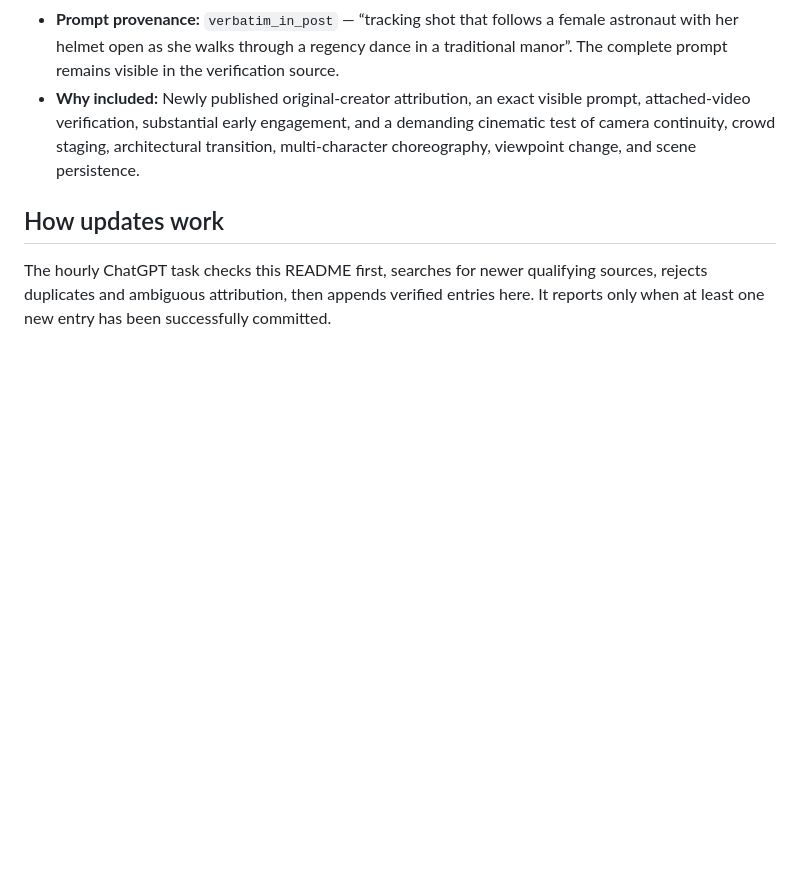
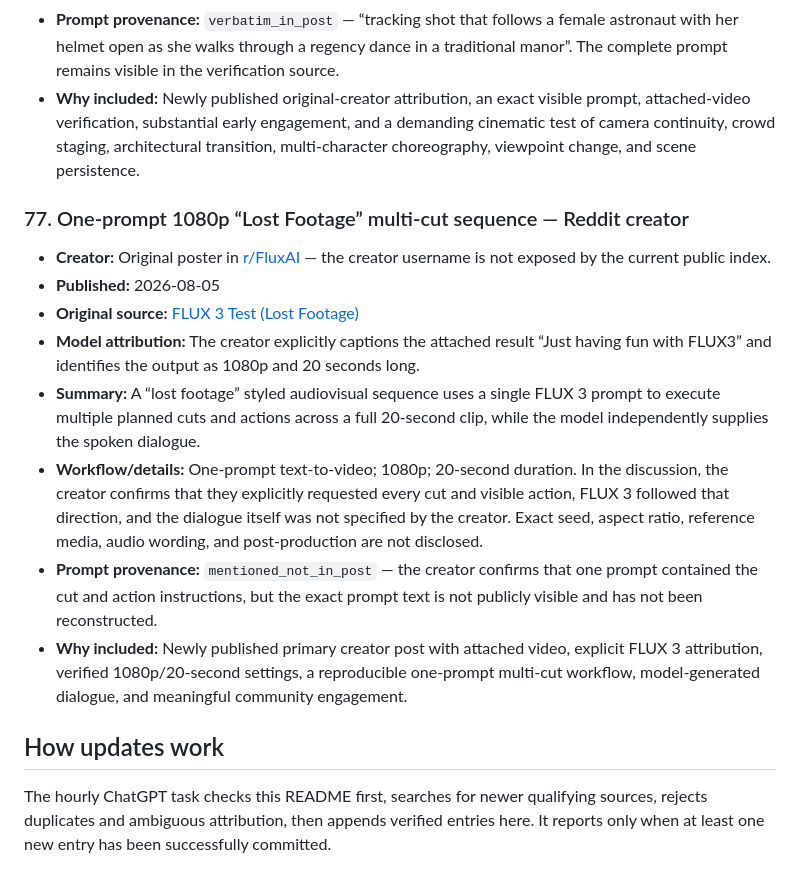
Before and after one commit to akirakai/awesome-flux3, a Markdown page: README.md, the part around one of its changes. Rendered like a GitHub page; blank space fills up the shorter version.

Commit message:
Add verified FLUX 3 lost-footage test

```diff
--- a/README.md
+++ b/README.md
@@ -891,6 +891,17 @@ _Last updated: 2026-08-07 · Entries: 76_
 - **Prompt provenance:** `verbatim_in_post` — “tracking shot that follows a female astronaut with her helmet open as she walks through a regency dance in a traditional manor”. The complete prompt remains visible in the verification source.
 - **Why included:** Newly published original-creator attribution, an exact visible prompt, attached-video verification, substantial early engagement, and a demanding cinematic test of camera continuity, crowd staging, architectural transition, multi-character choreography, viewpoint change, and scene persistence.
 
+### 77. One-prompt 1080p “Lost Footage” multi-cut sequence — Reddit creator
+
+- **Creator:** Original poster in [r/FluxAI](https://www.reddit.com/r/FluxAI/) — the creator username is not exposed by the current public index.
+- **Published:** 2026-08-05
+- **Original source:** [FLUX 3 Test (Lost Footage)](https://www.reddit.com/r/FluxAI/comments/1vg5flb/flux_3_test_lost_footage/)
+- **Model attribution:** The creator explicitly captions the attached result “Just having fun with FLUX3” and identifies the output as 1080p and 20 seconds long.
+- **Summary:** A “lost footage” styled audiovisual sequence uses a single FLUX 3 prompt to execute multiple planned cuts and actions across a full 20-second clip, while the model independently supplies the spoken dialogue.
+- **Workflow/details:** One-prompt text-to-video; 1080p; 20-second duration. In the discussion, the creator confirms that they explicitly requested every cut and visible action, FLUX 3 followed that direction, and the dialogue itself was not specified by the creator. Exact seed, aspect ratio, reference media, audio wording, and post-production are not disclosed.
+- **Prompt provenance:** `mentioned_not_in_post` — the creator confirms that one prompt contained the cut and action instructions, but the exact prompt text is not publicly visible and has not been reconstructed.
+- **Why included:** Newly published primary creator post with attached video, explicit FLUX 3 attribution, verified 1080p/20-second settings, a reproducible one-prompt multi-cut workflow, model-generated dialogue, and meaningful community engagement.
+
 ## How updates work
 
 The hourly ChatGPT task checks this README first, searches for newer qualifying sources, rejects duplicates and ambiguous attribution, then appends verified entries here. It reports only when at least one new entry has been successfully committed.
```
Also changed, not shown: other parts of README.md (+1 -1 lines).
